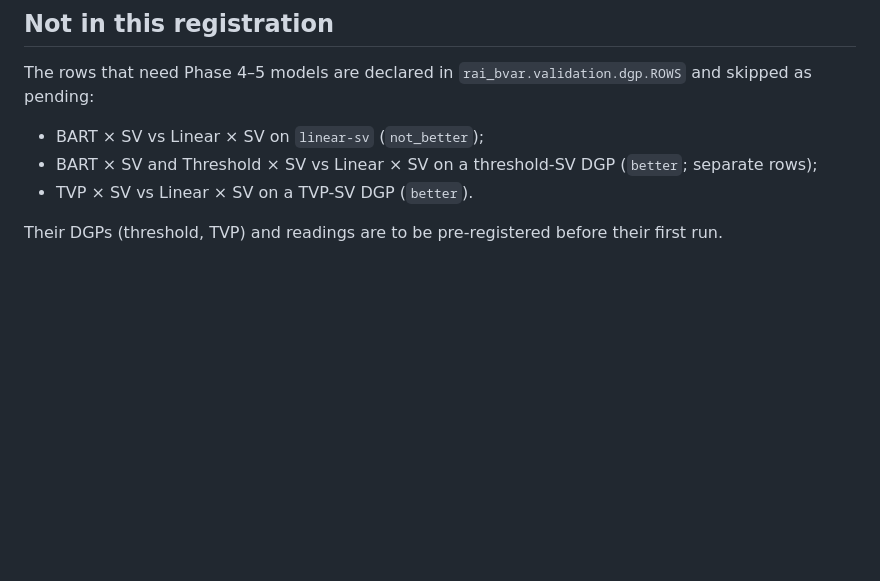
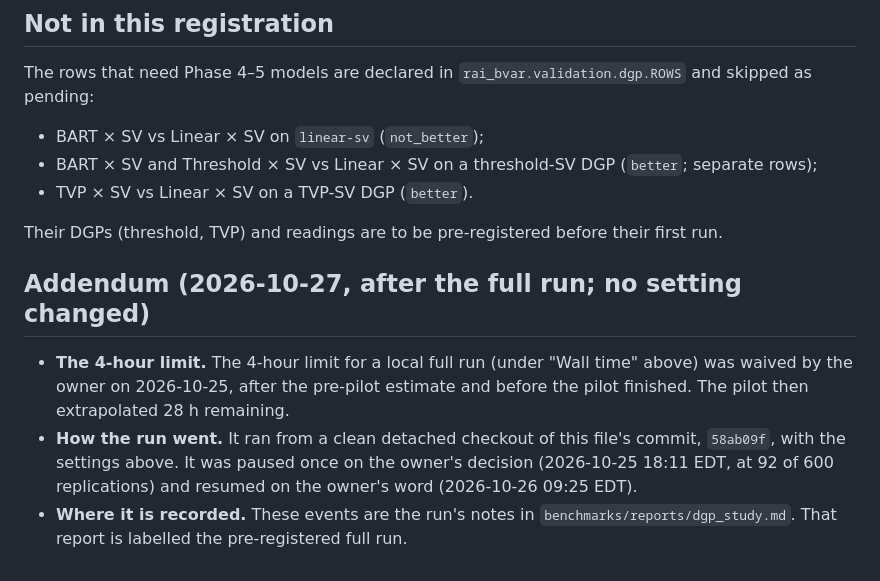
Before and after one commit to yigitokar/rai-bvar, a Markdown page: benchmarks/reports/dgp_study_preregistration.md, the part around the change. Drawn GitHub-style; blank space fills up the shorter version.

Commit message:
DGP pre-registration: dated addendum on the waived local-run limit and the pause (no setting changed)
Co-Authored-By: Claude Opus 5.5 <noreply@anthropic.com>

```diff
--- a/benchmarks/reports/dgp_study_preregistration.md
+++ b/benchmarks/reports/dgp_study_preregistration.md
@@ -219,3 +219,9 @@ pending:
 - TVP × SV vs Linear × SV on a TVP-SV DGP (`better`).
 
 Their DGPs (threshold, TVP) and readings are to be pre-registered before their first run.
+
+## Addendum (2026-10-27, after the full run; no setting changed)
+
+- **The 4-hour limit.** The 4-hour limit for a local full run (under "Wall time" above) was waived by the owner on 2026-10-25, after the pre-pilot estimate and before the pilot finished. The pilot then extrapolated 28 h remaining.
+- **How the run went.** It ran from a clean detached checkout of this file's commit, `58ab09f`, with the settings above. It was paused once on the owner's decision (2026-10-25 18:11 EDT, at 92 of 600 replications) and resumed on the owner's word (2026-10-26 09:25 EDT).
+- **Where it is recorded.** These events are the run's notes in `benchmarks/reports/dgp_study.md`. That report is labelled the pre-registered full run.
```
